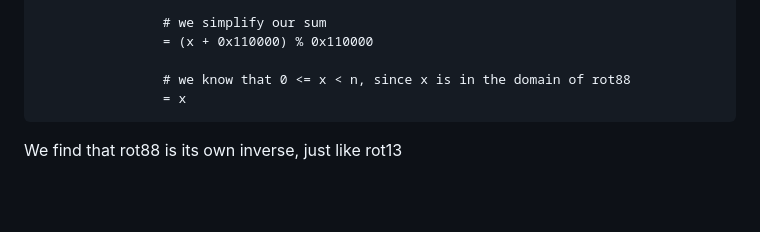
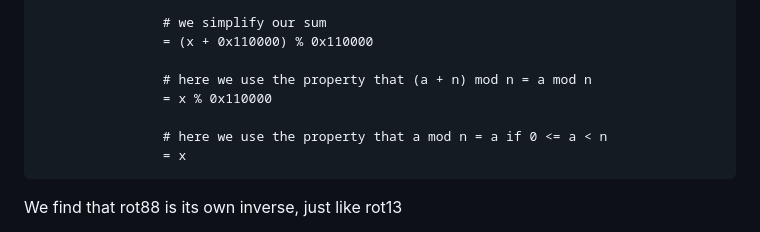
Before and after one commit to ataylor89/Math2025, a Markdown page: rot88/README.md, the part around the change. Drawn GitHub-style; blank space fills up the shorter version.

```diff
--- a/rot88/README.md
+++ b/rot88/README.md
@@ -352,7 +352,10 @@ Below is a proof.
                     # we simplify our sum
                     = (x + 0x110000) % 0x110000
 
-                    # we know that 0 <= x < n, since x is in the domain of rot88
+                    # here we use the property that (a + n) mod n = a mod n
+                    = x % 0x110000
+
+                    # here we use the property that a mod n = a if 0 <= a < n
                     = x
 
 We find that rot88 is its own inverse, just like rot13
```
